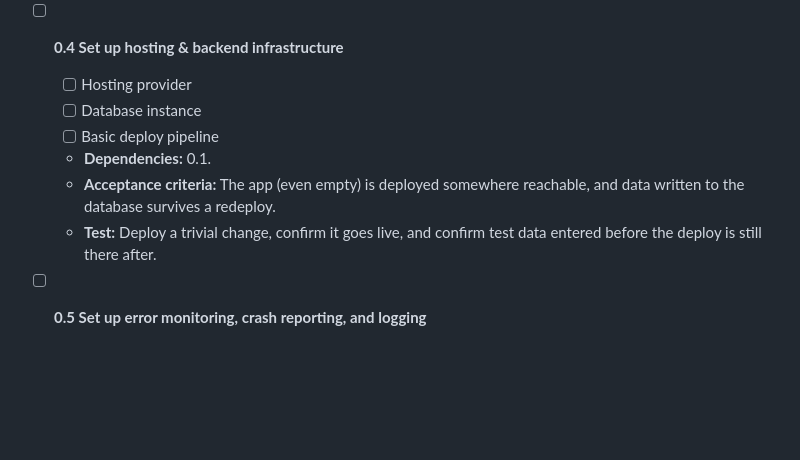
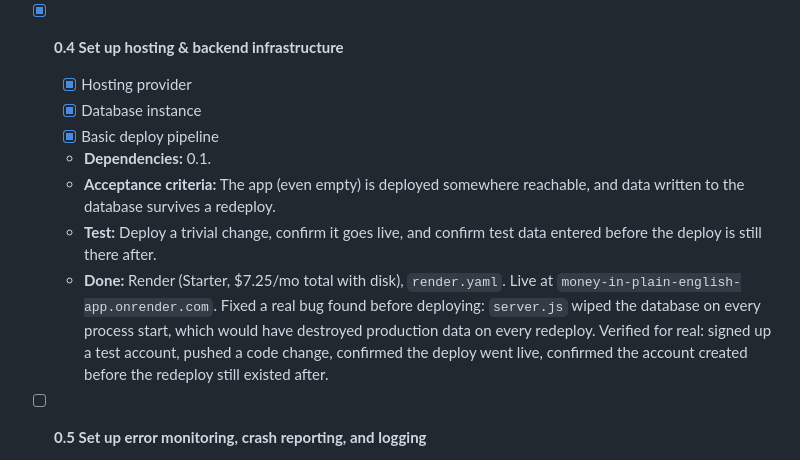
Before and after one commit to lhamza307/money-in-plain-english, a Markdown page: project-plan.md, the part around the change. Rendered like a GitHub page; blank space fills up the shorter version.

Commit message:
Check off Phase 0 tasks 0.1-0.4
Each verified against its own acceptance criteria and test before
being marked done -- see inline Done notes for what was built and
what verification found (including two real bugs caught and fixed
along the way).

Co-Authored-By: Claude Sonnet 5 <noreply@anthropic.com>

```diff
--- a/project-plan.md
+++ b/project-plan.md
@@ -38,13 +38,14 @@ Build a bank-connected app that turns a person's spending into a weekly plain-la
   - **Test:** Log in as a test user, tap through every planned tab, and confirm each loads (even empty) and the session survives navigation.
   - **Done:** `app/public/{inbox,summaries,chatbot}.html`, shared `nav.js`/`shell.css`. Verified all three tabs load and the session (`/api/me`) stays valid across each. Known gap, not blocking: route protection is client-side only (nav.js redirects on a failed auth check) — the static HTML itself isn't server-gated. No real data exposed since these are placeholders, but worth hardening before Phase 8.
 
-- [ ] **0.4 Set up hosting & backend infrastructure**
-  - [ ] Hosting provider
-  - [ ] Database instance
-  - [ ] Basic deploy pipeline
+- [x] **0.4 Set up hosting & backend infrastructure**
+  - [x] Hosting provider
+  - [x] Database instance
+  - [x] Basic deploy pipeline
   - **Dependencies:** 0.1.
   - **Acceptance criteria:** The app (even empty) is deployed somewhere reachable, and data written to the database survives a redeploy.
   - **Test:** Deploy a trivial change, confirm it goes live, and confirm test data entered before the deploy is still there after.
+  - **Done:** Render (Starter, $7.25/mo total with disk), `render.yaml`. Live at `money-in-plain-english-app.onrender.com`. Fixed a real bug found before deploying: `server.js` wiped the database on every process start, which would have destroyed production data on every redeploy. Verified for real: signed up a test account, pushed a code change, confirmed the deploy went live, confirmed the account created before the redeploy still existed after.
 
 - [ ] **0.5 Set up error monitoring, crash reporting, and logging**
   - [ ] Wire in a monitoring tool
```
